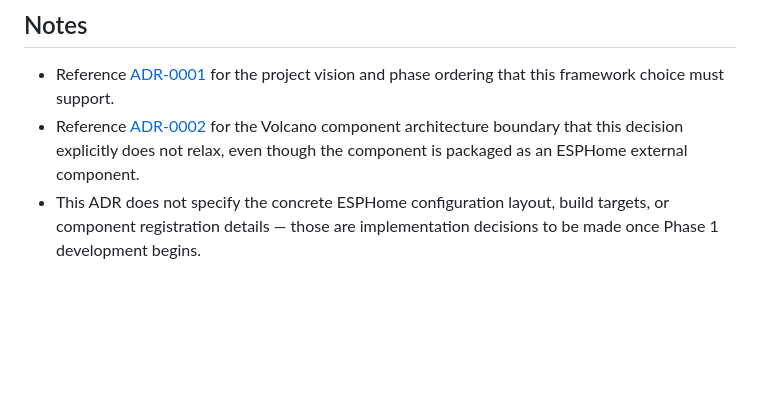
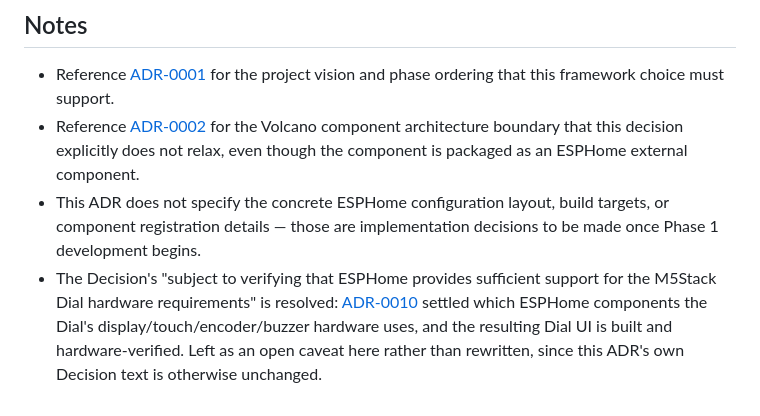
Before and after one commit to SimmoDev/volcano-hybrid-companion, a Markdown page: docs/decisions/ADR-0003-esphome-as-firmware-framework.md, the part around the change. Drawn GitHub-style; blank space fills up the shorter version.

Commit message:
Close ADR-0003's Dial-hardware-support caveat via a Notes cross-reference
ADR-0003's Decision text still carried "subject to verifying that
ESPHome provides sufficient support for the M5Stack Dial hardware
requirements" as an open condition, unresolved and uncross-referenced
even though ADR-0010 settled exactly that question and the resulting
Dial UI is now built and hardware-verified. Adds a Notes bullet
pointing to ADR-0010, following the precedent set by ADR-0007's Notes
amendment in 2e32169, rather than rewriting the Decision section
itself.

Found by the 2026-08-25 milestone exit review.

```diff
--- a/docs/decisions/ADR-0003-esphome-as-firmware-framework.md
+++ b/docs/decisions/ADR-0003-esphome-as-firmware-framework.md
@@ -58,3 +58,4 @@ Treat Home Assistant as the primary control and integration point, with firmware
 - Reference [ADR-0001](ADR-0001-project-vision.md) for the project vision and phase ordering that this framework choice must support.
 - Reference [ADR-0002](ADR-0002-volcano-component-architecture.md) for the Volcano component architecture boundary that this decision explicitly does not relax, even though the component is packaged as an ESPHome external component.
 - This ADR does not specify the concrete ESPHome configuration layout, build targets, or component registration details — those are implementation decisions to be made once Phase 1 development begins.
+- The Decision's "subject to verifying that ESPHome provides sufficient support for the M5Stack Dial hardware requirements" is resolved: [ADR-0010](ADR-0010-dial-hardware-and-ui-framework.md) settled which ESPHome components the Dial's display/touch/encoder/buzzer hardware uses, and the resulting Dial UI is built and hardware-verified. Left as an open caveat here rather than rewritten, since this ADR's own Decision text is otherwise unchanged.
```
